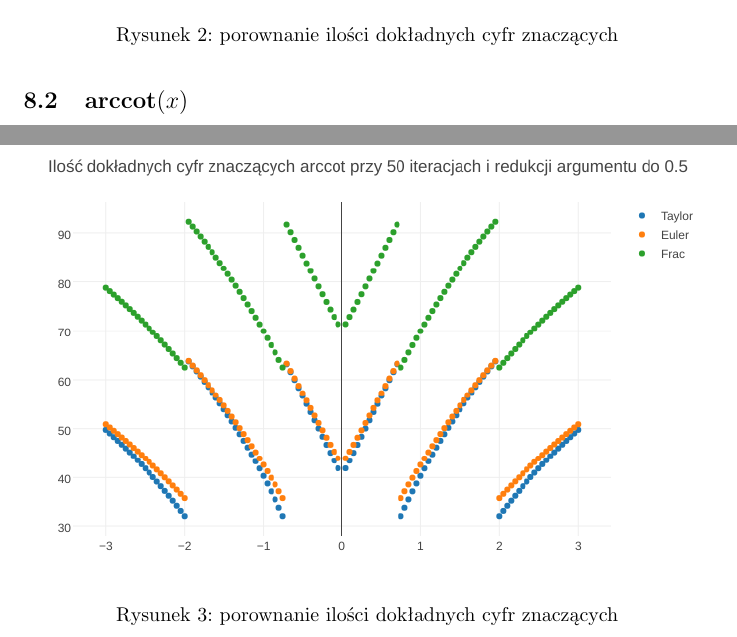
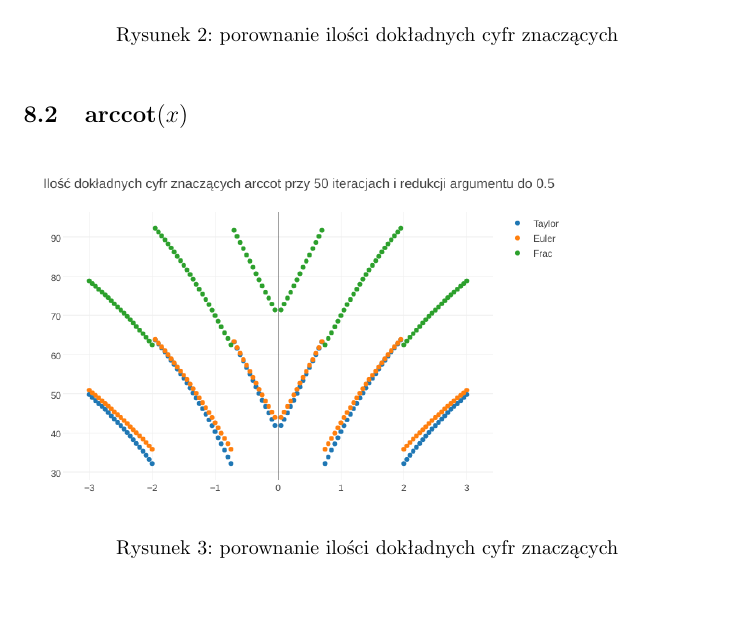
Before and after one commit to dingorth/Numerical-Analysis, a LaTeX document (pracownia1/sprawozdanie.tex): two parts of pages 4 and 5 of 5 before the commit and part of page 4 of 5 after it, the two joined at a grey line, cut so that both start at the same text, the shorter picture padded with empty space. Compiled offline with pdfLaTeX.

Commit message:
sprawozdanie i wykresik

```diff
--- a/pracownia1/sprawozdanie.tex
+++ b/pracownia1/sprawozdanie.tex
@@ -106,16 +107,16 @@ Jakaś tabelka z wynikami i iteracjami.
 \section{Porównanie zbieżności metod}
 \subsection{$\arctan(x)$}
-\FloatBarrier
-	\begin{figure}[]
-		\includegraphics[width=\textwidth,scale=0.5]{atan_znaczace.png}
+
+	\begin{figure}[h]
+		\includegraphics[width=0.8\textwidth,scale=0.5]{atan_znaczace.png}
 		\caption{porownanie ilości dokładnych cyfr znaczących}
 		\label{wskaźnik uwarunkowania}
 	\end{figure}
 \FloatBarrier
 \subsection{$\textrm{arccot}(x)$}
 	\FloatBarrier
-	\begin{figure}[]
-		\includegraphics[width=\textwidth,scale=0.5]{acot_znaczace.png}
+	\begin{figure}[h]
+		\includegraphics[width=0.8\textwidth,scale=0.5]{acot_znaczace.png}
 		\caption{porownanie ilości dokładnych cyfr znaczących}
 		\label{wskaźnik uwarunkowania}
 	\end{figure}
```
Also changed, not shown: pracownia1/sprawozdanie.pdf (added), pracownia1/sprawozdanie.tex (3 more changed lines), 1 other file.
